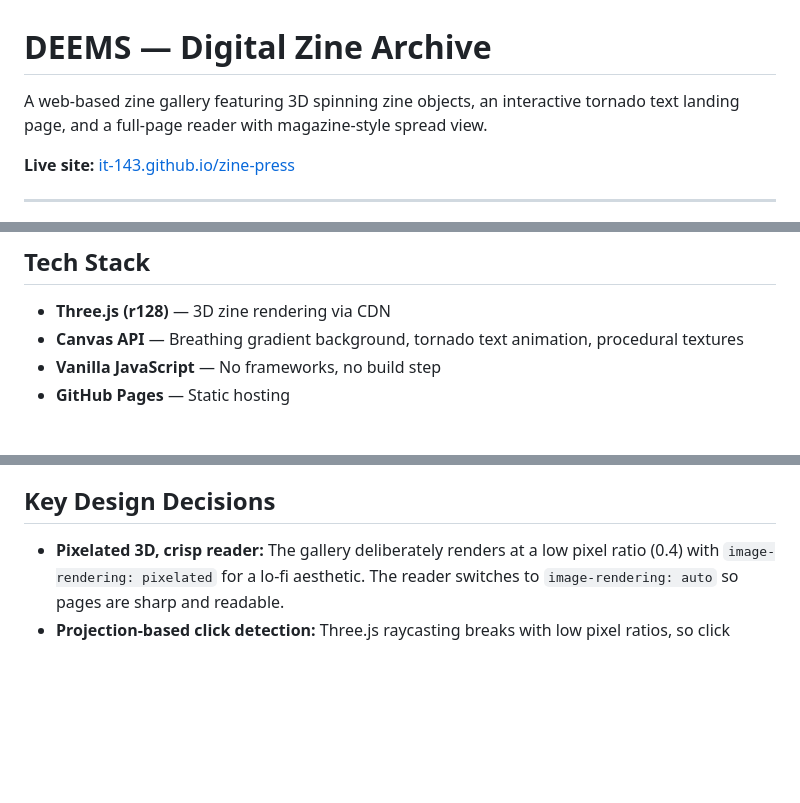
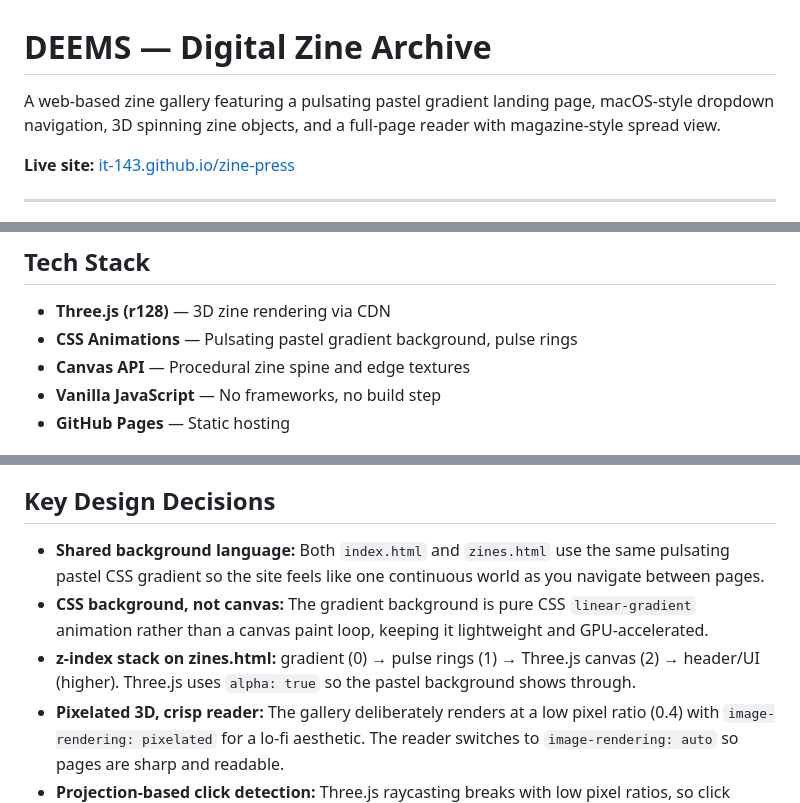
Before and after one commit to it-143/zine-press, a Markdown page: README.md, 3 parts joined by grey strips. GitHub-like rendering; blank space fills up the shorter version.

```diff
--- a/README.md
+++ b/README.md
@@ -1,6 +1,6 @@
 # DEEMS — Digital Zine Archive
 
-A web-based zine gallery featuring 3D spinning zine objects, an interactive tornado text landing page, and a full-page reader with magazine-style spread view.
+A web-based zine gallery featuring a pulsating pastel gradient landing page, macOS-style dropdown navigation, 3D spinning zine objects, and a full-page reader with magazine-style spread view.
 
 **Live site:** [it-143.github.io/zine-press](https://it-143.github.io/zine-press/)
 
@@ -48,7 +46,8 @@ zine-press/
 ## Tech Stack
 
 - **Three.js (r128)** — 3D zine rendering via CDN
-- **Canvas API** — Breathing gradient background, tornado text animation, procedural textures
+- **CSS Animations** — Pulsating pastel gradient background, pulse rings
+- **Canvas API** — Procedural zine spine and edge textures
 - **Vanilla JavaScript** — No frameworks, no build step
 - **GitHub Pages** — Static hosting
 
@@ -81,6 +80,9 @@ Volumes without a `pages` array will still display their front and back covers i
 
 ## Key Design Decisions
 
+- **Shared background language:** Both `index.html` and `zines.html` use the same pulsating pastel CSS gradient so the site feels like one continuous world as you navigate between pages.
+- **CSS background, not canvas:** The gradient background is pure CSS `linear-gradient` animation rather than a canvas paint loop, keeping it lightweight and GPU-accelerated.
+- **z-index stack on zines.html:** gradient (0) → pulse rings (1) → Three.js canvas (2) → header/UI (higher). Three.js uses `alpha: true` so the pastel background shows through.
 - **Pixelated 3D, crisp reader:** The gallery deliberately renders at a low pixel ratio (0.4) with `image-rendering: pixelated` for a lo-fi aesthetic. The reader switches to `image-rendering: auto` so pages are sharp and readable.
 - **Projection-based click detection:** Three.js raycasting breaks with low pixel ratios, so click detection projects 3D positions to screen coordinates and checks proximity instead.
 - **Self-contained:** Cover textures are base64-encoded in `images.js` so the 3D gallery works without any image loading. Interior pages load from the `images/` folder on demand.
```
Also changed, not shown: other parts of README.md (+9 -11 lines).
